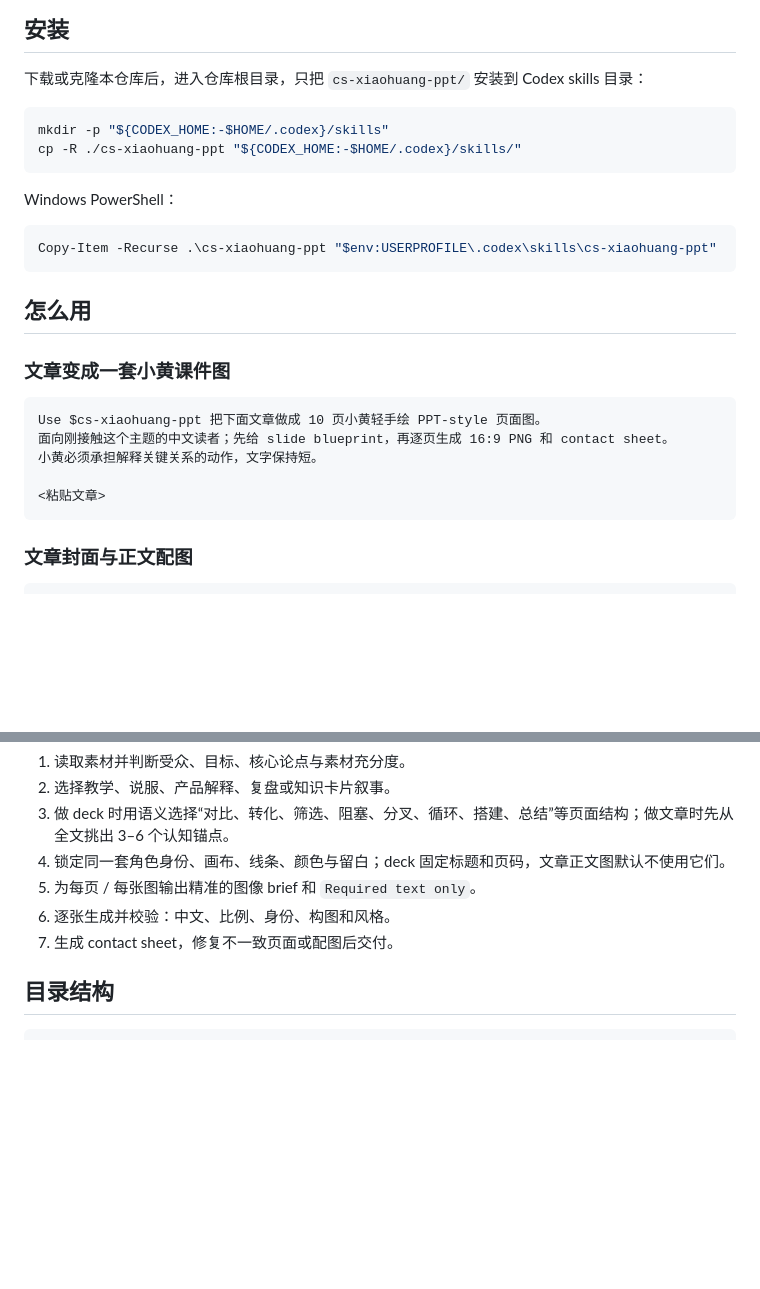
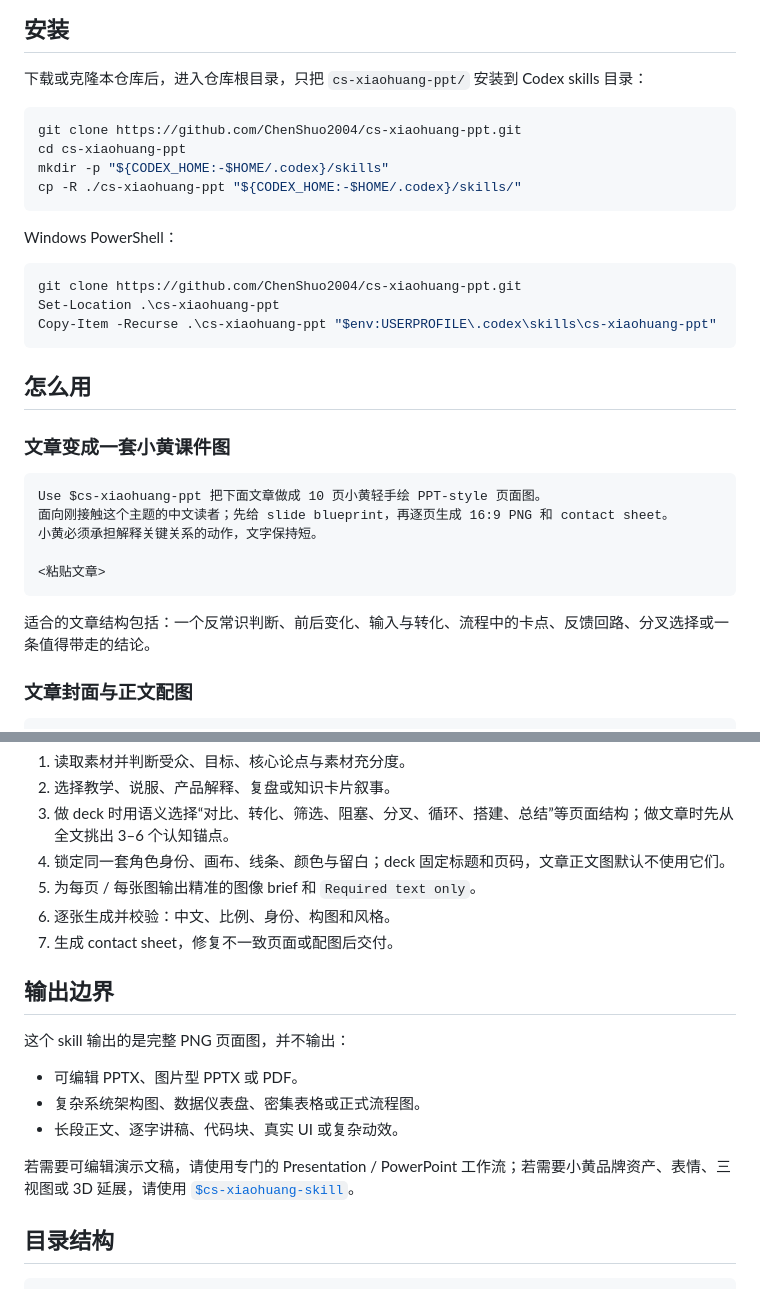
Before and after one commit to 899ms/cs-xiaohuang-skill, a Markdown page: README.md, 2 parts joined by grey strips. GitHub-like rendering; blank space fills up the shorter version.

````diff
--- a/README.md
+++ b/README.md
@@ -57,6 +82,8 @@
 下载或克隆本仓库后，进入仓库根目录，只把 `cs-xiaohuang-ppt/` 安装到 Codex skills 目录：
 
 ```bash
+git clone https://github.com/ChenShuo2004/cs-xiaohuang-ppt.git
+cd cs-xiaohuang-ppt
 mkdir -p "${CODEX_HOME:-$HOME/.codex}/skills"
 cp -R ./cs-xiaohuang-ppt "${CODEX_HOME:-$HOME/.codex}/skills/"
 ```
@@ -64,6 +91,8 @@ cp -R ./cs-xiaohuang-ppt "${CODEX_HOME:-$HOME/.codex}/skills/"
 Windows PowerShell：
 
 ```powershell
+git clone https://github.com/ChenShuo2004/cs-xiaohuang-ppt.git
+Set-Location .\cs-xiaohuang-ppt
 Copy-Item -Recurse .\cs-xiaohuang-ppt "$env:USERPROFILE\.codex\skills\cs-xiaohuang-ppt"
 ```
 
@@ -78,6 +107,8 @@ Use $cs-xiaohuang-ppt 把下面文章做成 10 页小黄轻手绘 PPT-style 页
 
 <粘贴文章>
 ```
+
+适合的文章结构包括：一个反常识判断、前后变化、输入与转化、流程中的卡点、反馈回路、分叉选择或一条值得带走的结论。
 
 ### 文章封面与正文配图
 
@@ -121,6 +152,16 @@ Use $cs-xiaohuang-ppt 先不要生图。
 6. 逐张生成并校验：中文、比例、身份、构图和风格。
 7. 生成 contact sheet，修复不一致页面或配图后交付。
 
+## 输出边界
+
+这个 skill 输出的是完整 PNG 页面图，并不输出：
+
+- 可编辑 PPTX、图片型 PPTX 或 PDF。
+- 复杂系统架构图、数据仪表盘、密集表格或正式流程图。
+- 长段正文、逐字讲稿、代码块、真实 UI 或复杂动效。
+
+若需要可编辑演示文稿，请使用专门的 Presentation / PowerPoint 工作流；若需要小黄品牌资产、表情、三视图或 3D 延展，请使用 [`$cs-xiaohuang-skill`](https://github.com/ChenShuo2004/cs-skills)。
+
 ## 目录结构
 
 ```text
````
Also changed, not shown: other parts of README.md (+34 -9 lines).
